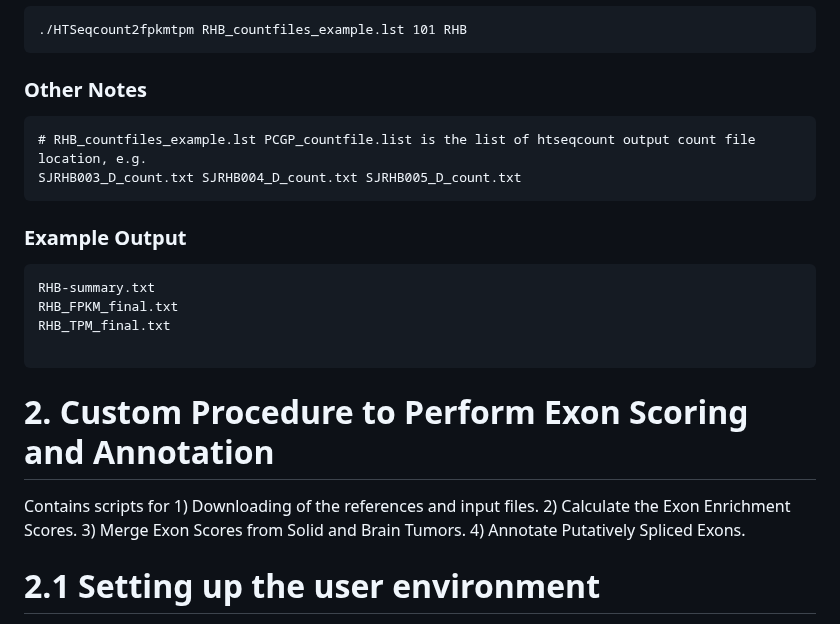
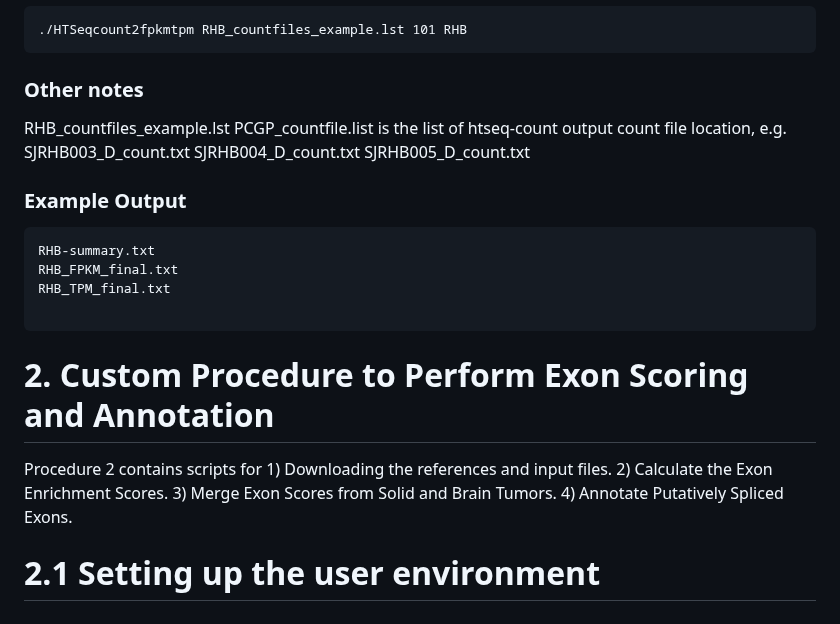
Before and after one commit to shawlab-moffitt/CSEminer-manuscript, a Markdown page: README.md, the part around the change. GitHub-like rendering.

````diff
--- a/README.md
+++ b/README.md
@@ -133,11 +133,9 @@ g++ HTSeqcount2fpkmtpm.cpp -O3 -o HTSeqcount2fpkmtpm
 ```
 ./HTSeqcount2fpkmtpm RHB_countfiles_example.lst 101 RHB
 ```
-### Other Notes ###
-```
-# RHB_countfiles_example.lst PCGP_countfile.list is the list of htseqcount output count file location, e.g.
-SJRHB003_D_count.txt SJRHB004_D_count.txt SJRHB005_D_count.txt
-```
+### Other notes ###
+RHB_countfiles_example.lst PCGP_countfile.list is the list of htseq-count output count file location, e.g. SJRHB003_D_count.txt SJRHB004_D_count.txt SJRHB005_D_count.txt
+
 ### Example Output ###
 ```
 RHB-summary.txt
@@ -146,7 +144,7 @@ RHB_TPM_final.txt
 
 ```
 # 2. Custom Procedure to Perform Exon Scoring and Annotation
-Contains scripts for 1) Downloading of the references and input files. 2) Calculate the Exon Enrichment Scores. 3) Merge Exon Scores from Solid and Brain Tumors. 4) Annotate Putatively Spliced Exons.
+Procedure 2 contains scripts for 1) Downloading the references and input files. 2) Calculate the Exon Enrichment Scores. 3) Merge Exon Scores from Solid and Brain Tumors. 4) Annotate Putatively Spliced Exons.
 
 # 2.1 Setting up the user environment
 Procedure to download the required files.
````
